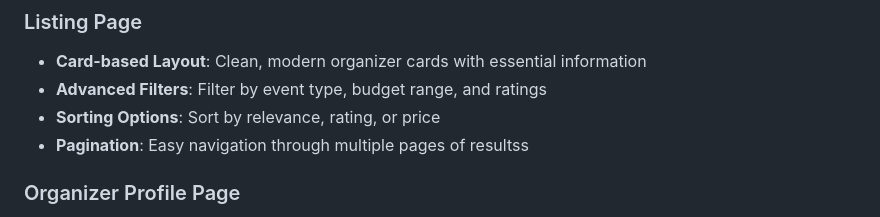
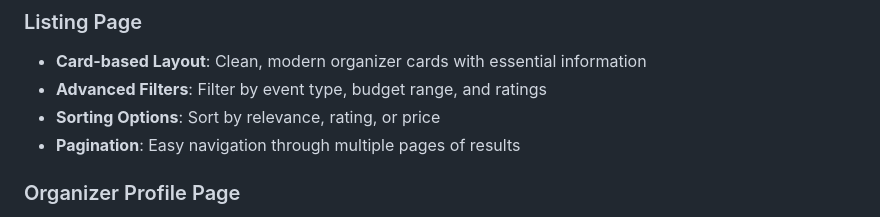
Before and after one commit to chetan466/EventHub, a Markdown page: README.md, the part around the change. Rendered like a GitHub page.

Commit message:
Fix typo in README pagination section

```diff
--- a/README.md
+++ b/README.md
@@ -14,7 +14,7 @@ A modern, responsive frontend web application inspired by Justdial.com for disco
 - **Card-based Layout**: Clean, modern organizer cards with essential information
 - **Advanced Filters**: Filter by event type, budget range, and ratings
 - **Sorting Options**: Sort by relevance, rating, or price
-- **Pagination**: Easy navigation through multiple pages of resultss
+- **Pagination**: Easy navigation through multiple pages of results
 
 ### Organizer Profile Page
 - **Detailed Information**: Comprehensive organizer details and servic
```
